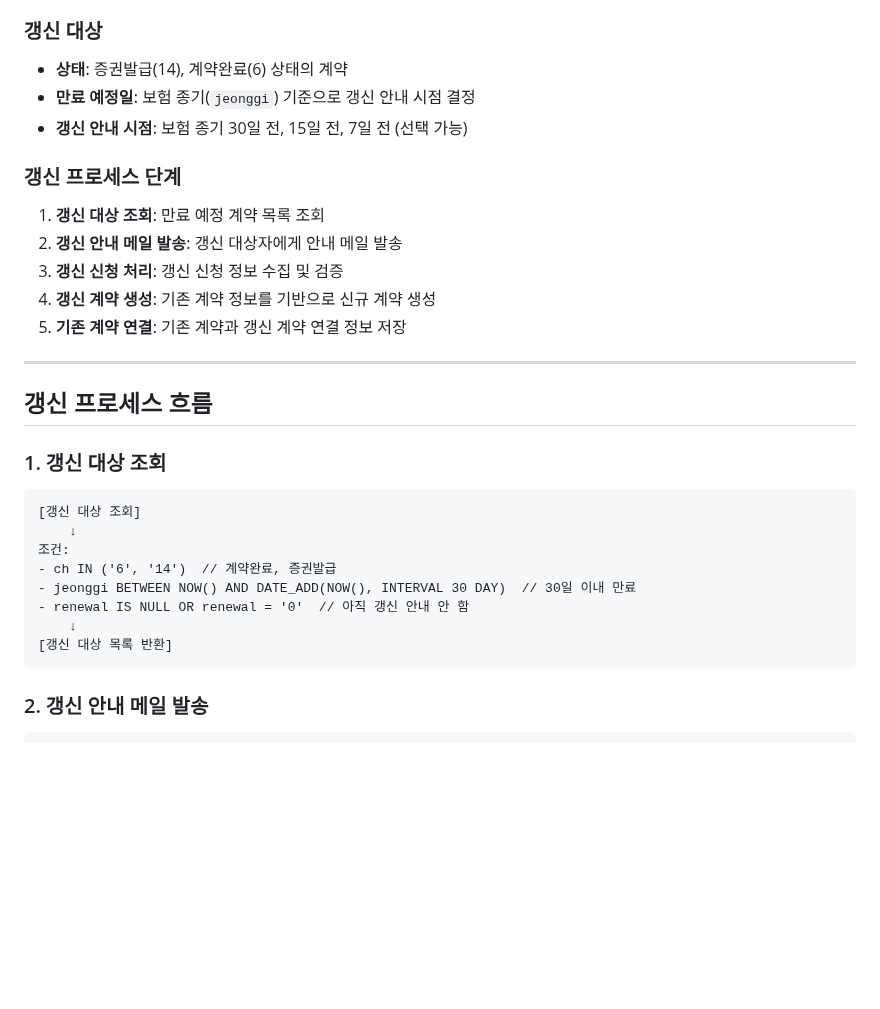
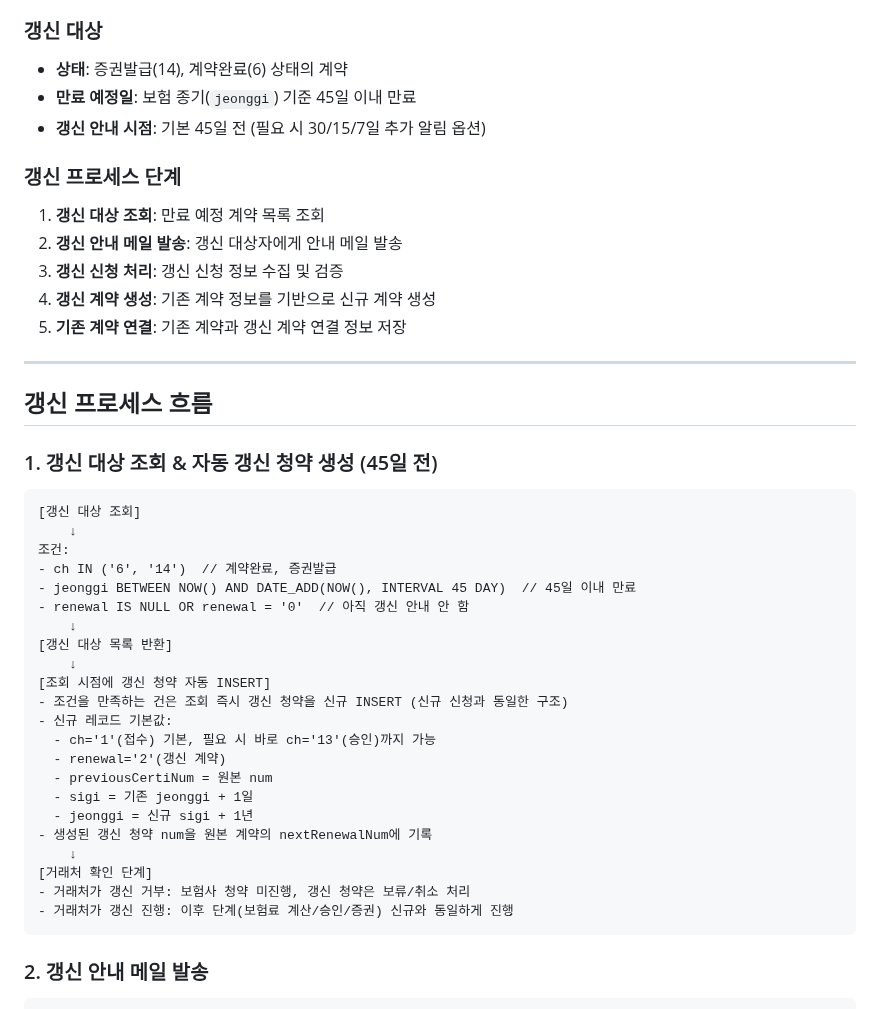
Before and after one commit to 01087204162ian/disk-cms, a Markdown page: docs/pharmacy/pharmacy-갱신-프로세스-기획.md, the part around the change. Drawn GitHub-style; blank space fills up the shorter version.

Commit message:
갱신기획 2차

````diff
--- a/docs/pharmacy/pharmacy-갱신-프로세스-기획.md
+++ b/docs/pharmacy/pharmacy-갱신-프로세스-기획.md
@@ -23,8 +23,8 @@
 
 ### 갱신 대상
 - **상태**: 증권발급(14), 계약완료(6) 상태의 계약
-- **만료 예정일**: 보험 종기(`jeonggi`) 기준으로 갱신 안내 시점 결정
-- **갱신 안내 시점**: 보험 종기 30일 전, 15일 전, 7일 전 (선택 가능)
+- **만료 예정일**: 보험 종기(`jeonggi`) 기준 45일 이내 만료
+- **갱신 안내 시점**: 기본 45일 전 (필요 시 30/15/7일 추가 알림 옵션)
 
 ### 갱신 프로세스 단계
 1. **갱신 대상 조회**: 만료 예정 계약 목록 조회
@@ -37,17 +37,31 @@
 
 ## 갱신 프로세스 흐름
 
-### 1. 갱신 대상 조회
+### 1. 갱신 대상 조회 & 자동 갱신 청약 생성 (45일 전)
 
 ```
 [갱신 대상 조회]
     ↓
 조건:
 - ch IN ('6', '14')  // 계약완료, 증권발급
-- jeonggi BETWEEN NOW() AND DATE_ADD(NOW(), INTERVAL 30 DAY)  // 30일 이내 만료
+- jeonggi BETWEEN NOW() AND DATE_ADD(NOW(), INTERVAL 45 DAY)  // 45일 이내 만료
 - renewal IS NULL OR renewal = '0'  // 아직 갱신 안내 안 함
     ↓
 [갱신 대상 목록 반환]
+    ↓
+[조회 시점에 갱신 청약 자동 INSERT]
+- 조건을 만족하는 건은 조회 즉시 갱신 청약을 신규 INSERT (신규 신청과 동일한 구조)
+- 신규 레코드 기본값:
+  - ch='1'(접수) 기본, 필요 시 바로 ch='13'(승인)까지 가능
+  - renewal='2'(갱신 계약)
+  - previousCertiNum = 원본 num
+  - sigi = 기존 jeonggi + 1일
+  - jeonggi = 신규 sigi + 1년
+- 생성된 갱신 청약 num을 원본 계약의 nextRenewalNum에 기록
+    ↓
+[거래처 확인 단계]
+- 거래처가 갱신 거부: 보험사 청약 미진행, 갱신 청약은 보류/취소 처리
+- 거래처가 갱신 진행: 이후 단계(보험료 계산/승인/증권) 신규와 동일하게 진행
 ```
 
 ### 2. 갱신 안내 메일 발송
````
